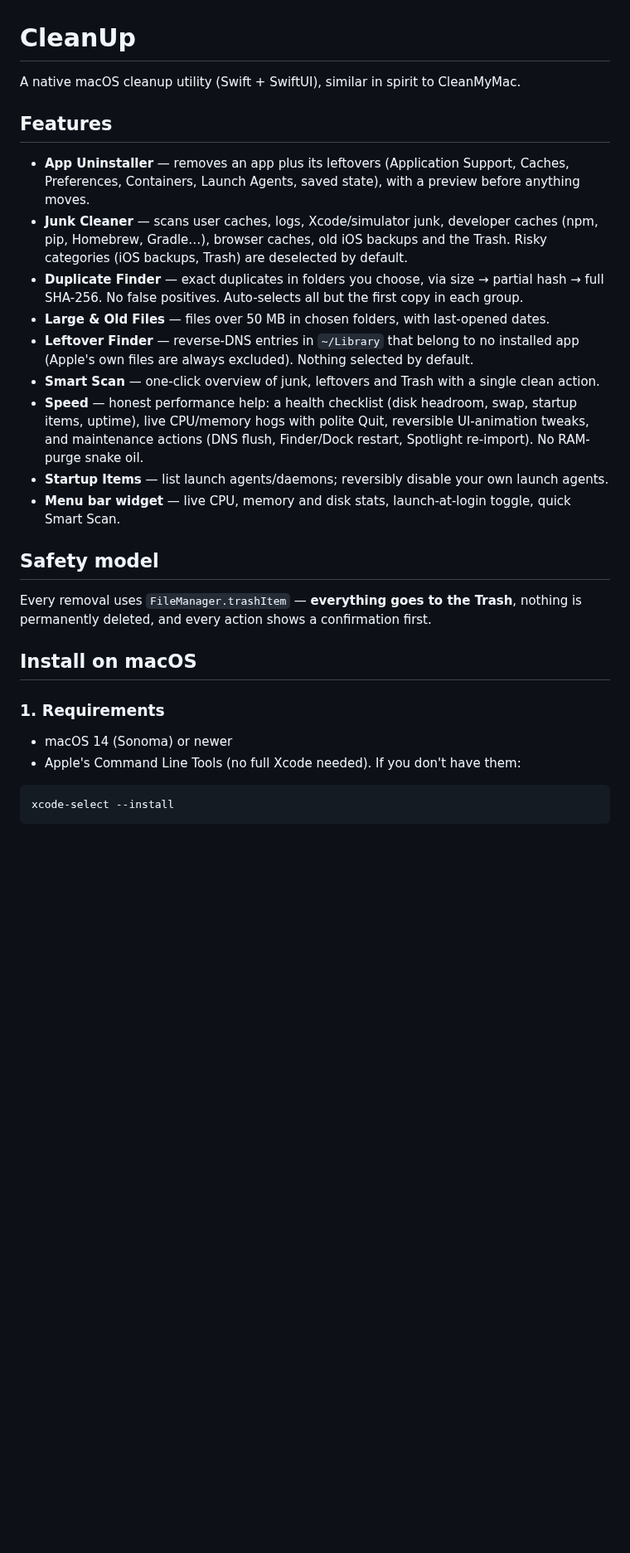
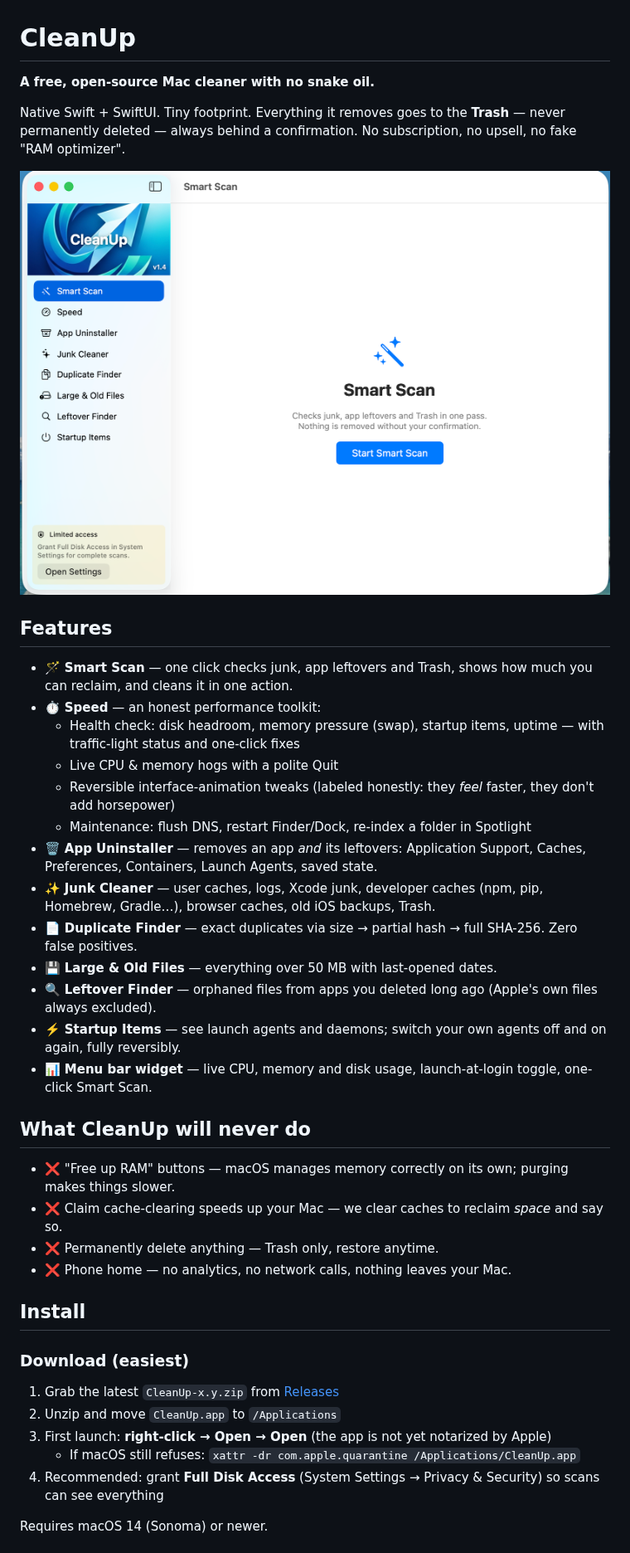
Before and after one commit to syahrul84/cleanUp, a Markdown page: README.md, the part around one of its changes. Shown at 83% size. Drawn GitHub-style; pictures changed too: docs/screenshot-smartscan.png (added); blank space fills up the shorter version.

````diff
--- a/README.md
+++ b/README.md
@@ -1,31 +1,43 @@
 # CleanUp
 
-A native macOS cleanup utility (Swift + SwiftUI), similar in spirit to CleanMyMac.
+**A free, open-source Mac cleaner with no snake oil.**
+
+Native Swift + SwiftUI. Tiny footprint. Everything it removes goes to the **Trash** — never permanently deleted — always behind a confirmation. No subscription, no upsell, no fake "RAM optimizer".
+
+![CleanUp — Smart Scan](docs/screenshot-smartscan.png)
 
 ## Features
 
-- **App Uninstaller** — removes an app plus its leftovers (Application Support, Caches, Preferences, Containers, Launch Agents, saved state), with a preview before anything moves.
-- **Junk Cleaner** — scans user caches, logs, Xcode/simulator junk, developer caches (npm, pip, Homebrew, Gradle…), browser caches, old iOS backups and the Trash. Risky categories (iOS backups, Trash) are deselected by default.
-- **Duplicate Finder** — exact duplicates in folders you choose, via size → partial hash → full SHA-256. No false positives. Auto-selects all but the first copy in each group.
-- **Large & Old Files** — files over 50 MB in chosen folders, with last-opened dates.
-- **Leftover Finder** — reverse-DNS entries in `~/Library` that belong to no installed app (Apple's own files are always excluded). Nothing selected by default.
-- **Smart Scan** — one-click overview of junk, leftovers and Trash with a single clean action.
-- **Speed** — honest performance help: a health checklist (disk headroom, swap, startup items, uptime), live CPU/memory hogs with polite Quit, reversible UI-animation tweaks, and maintenance actions (DNS flush, Finder/Dock restart, Spotlight re-import). No RAM-purge snake oil.
-- **Startup Items** — list launch agents/daemons; reversibly disable your own launch agents.
-- **Menu bar widget** — live CPU, memory and disk stats, launch-at-login toggle, quick Smart Scan.
+- 🪄 **Smart Scan** — one click checks junk, app leftovers and Trash, shows how much you can reclaim, and cleans it in one action.
+- ⏱ **Speed** — an honest performance toolkit:
+  - Health check: disk headroom, memory pressure (swap), startup items, uptime — with traffic-light status and one-click fixes
+  - Live CPU & memory hogs with a polite Quit
+  - Reversible interface-animation tweaks (labeled honestly: they *feel* faster, they don't add horsepower)
+  - Maintenance: flush DNS, restart Finder/Dock, re-index a folder in Spotlight
+- 🗑 **App Uninstaller** — removes an app *and* its leftovers: Application Support, Caches, Preferences, Containers, Launch Agents, saved state.
+- ✨ **Junk Cleaner** — user caches, logs, Xcode junk, developer caches (npm, pip, Homebrew, Gradle…), browser caches, old iOS backups, Trash.
+- 📄 **Duplicate Finder** — exact duplicates via size → partial hash → full SHA-256. Zero false positives.
+- 💾 **Large & Old Files** — everything over 50 MB with last-opened dates.
+- 🔍 **Leftover Finder** — orphaned files from apps you deleted long ago (Apple's own files always excluded).
+- ⚡️ **Startup Items** — see launch agents and daemons; switch your own agents off and on again, fully reversibly.
+- 📊 **Menu bar widget** — live CPU, memory and disk usage, launch-at-login toggle, one-click Smart Scan.
 
-## Safety model
+## What CleanUp will never do
 
-Every removal uses `FileManager.trashItem` — **everything goes to the Trash**, nothing is permanently deleted, and every action shows a confirmation first.
+- ❌ "Free up RAM" buttons — macOS manages memory correctly on its own; purging makes things slower.
+- ❌ Claim cache-clearing speeds up your Mac — we clear caches to reclaim *space* and say so.
+- ❌ Permanently delete anything — Trash only, restore anytime.
+- ❌ Phone home — no analytics, no network calls, nothing leaves your Mac.
 
-## Install on macOS
+## Install
 
-### 1. Requirements
+### Download (easiest)
 
-- macOS 14 (Sonoma) or newer
-- Apple's Command Line Tools (no full Xcode needed). If you don't have them:
+1. Grab the latest `CleanUp-x.y.zip` from [Releases](https://github.com/syahrul84/cleanUp/releases)
+2. Unzip and move `CleanUp.app` to `/Applications`
+3. First launch: **right-click → Open → Open** (the app is not yet notarized by Apple)
+   - If macOS still refuses: `xattr -dr com.apple.quarantine /Applications/CleanUp.app`
+4. Recommended: grant **Full Disk Access** (System Settings → Privacy & Security) so scans can see everything
 
-```sh
-xcode-select --install
-```
+Requires macOS 14 (Sonoma) or newer.
 
````
Also changed, not shown: other parts of README.md (+12 -25 lines), 3 other files.
